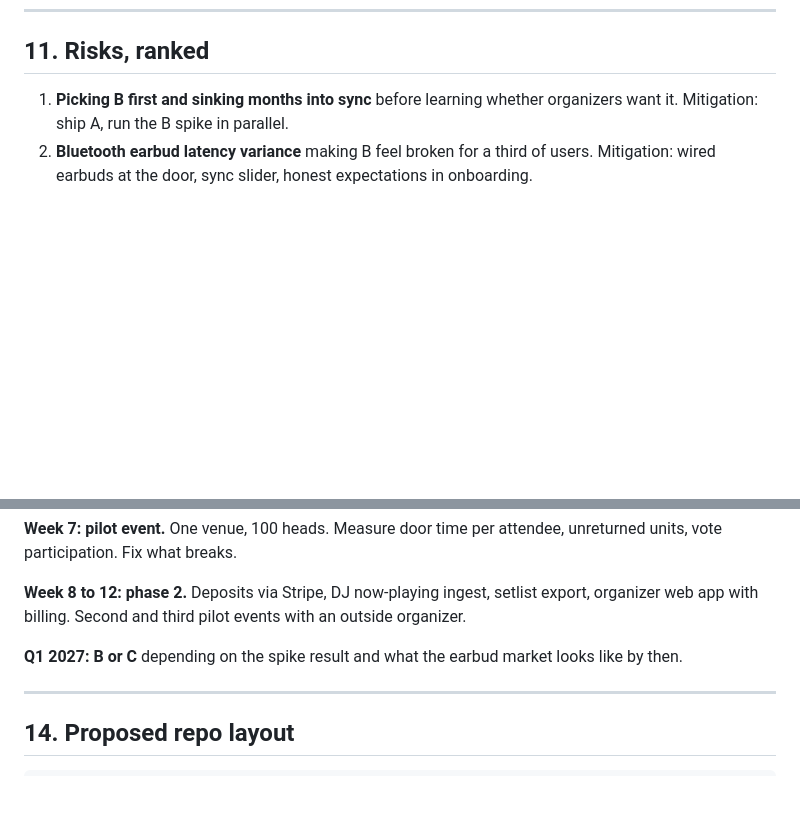
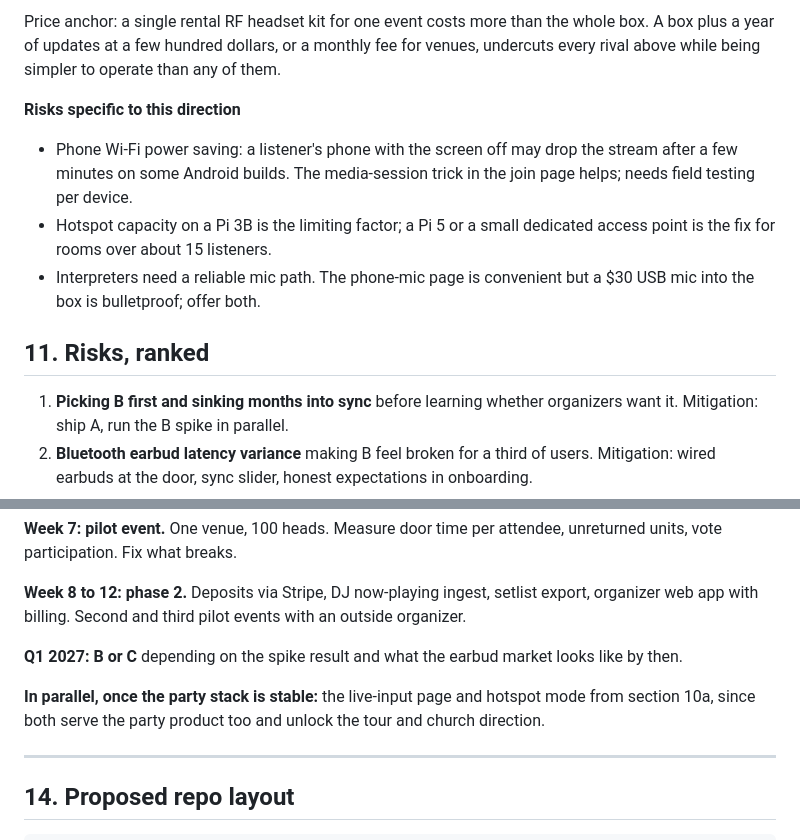
Before and after one commit to JeffBVaughan/SilentDisco, a Markdown page: docs/DISCOVERY.md, 2 parts joined by grey strips. GitHub-like rendering; blank space fills up the shorter version.

Commit message:
Discovery doc: multi-language tour, church and venue direction
Co-Authored-By: Claude Fable 5.1 <noreply@anthropic.com>
Claude-Session: https://claude.ai/code/session_011QwK4fix7WnZaHcaYfiLaE

```diff
--- a/docs/DISCOVERY.md
+++ b/docs/DISCOVERY.md
@@ -415,3 +483,18 @@ year.
+Price anchor: a single rental RF headset kit for one event costs more than
+the whole box. A box plus a year of updates at a few hundred dollars, or a
+monthly fee for venues, undercuts every rival above while being simpler to
+operate than any of them.
+
+**Risks specific to this direction**
+
+- Phone Wi-Fi power saving: a listener's phone with the screen off may drop
+  the stream after a few minutes on some Android builds. The media-session
+  trick in the join page helps; needs field testing per device.
+- Hotspot capacity on a Pi 3B is the limiting factor; a Pi 5 or a small
+  dedicated access point is the fix for rooms over about 15 listeners.
+- Interpreters need a reliable mic path. The phone-mic page is convenient
+  but a $30 USB mic into the box is bulletproof; offer both.
+
 ## 11. Risks, ranked
 
 1. **Picking B first and sinking months into sync** before learning whether
@@ -480,6 +563,10 @@ app with billing. Second and third pilot events with an outside organizer.
 **Q1 2027: B or C** depending on the spike result and what the earbud market
 looks like by then.
 
+**In parallel, once the party stack is stable:** the live-input page and
+hotspot mode from section 10a, since both serve the party product too and
+unlock the tour and church direction.
+
 ---
 
 ## 14. Proposed repo layout
```
Also changed, not shown: other parts of docs/DISCOVERY.md (+68 -0 lines).
